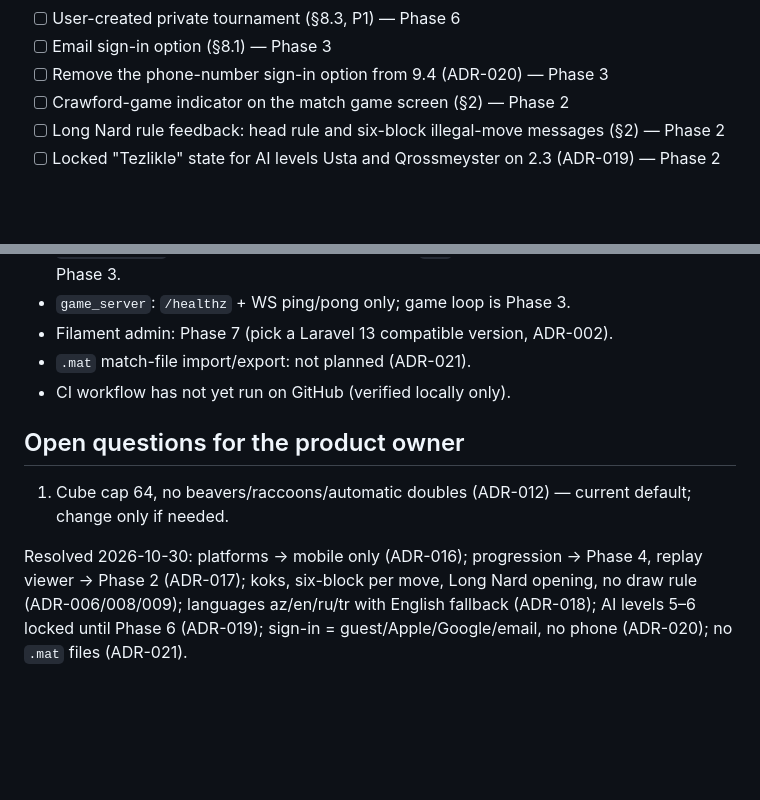
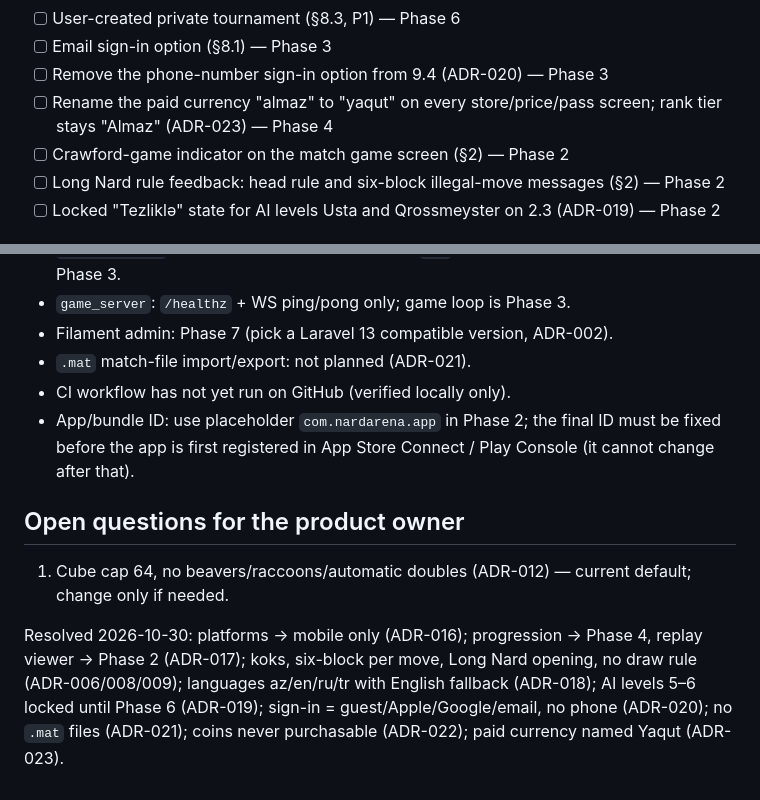
Before and after one commit to corbelry/nard, a Markdown page: docs/ROADMAP.md, 2 parts joined by grey strips. Rendered like a GitHub page; blank space fills up the shorter version.

```diff
--- a/docs/ROADMAP.md
+++ b/docs/ROADMAP.md
@@ -62,6 +62,7 @@ design is updated and re-exported into the skill.
 - [ ] User-created private tournament (§8.3, P1) — Phase 6
 - [ ] Email sign-in option (§8.1) — Phase 3
 - [ ] Remove the phone-number sign-in option from 9.4 (ADR-020) — Phase 3
+- [ ] Rename the paid currency "almaz" to "yaqut" on every store/price/pass screen; rank tier stays "Almaz" (ADR-023) — Phase 4
 - [ ] Crawford-game indicator on the match game screen (§2) — Phase 2
 - [ ] Long Nard rule feedback: head rule and six-block illegal-move messages (§2) — Phase 2
 - [ ] Locked "Tezliklə" state for AI levels Usta and Qrossmeyster on 2.3 (ADR-019) — Phase 2
@@ -87,6 +88,9 @@ design is updated and re-exported into the skill.
 - Filament admin: Phase 7 (pick a Laravel 13 compatible version, ADR-002).
 - `.mat` match-file import/export: not planned (ADR-021).
 - CI workflow has not yet run on GitHub (verified locally only).
+- App/bundle ID: use placeholder `com.nardarena.app` in Phase 2; the final
+  ID must be fixed before the app is first registered in App Store Connect /
+  Play Console (it cannot change after that).
 
 ## Open questions for the product owner
 
@@ -97,4 +101,5 @@ Resolved 2026-10-30: platforms → mobile only (ADR-016); progression →
 Phase 4, replay viewer → Phase 2 (ADR-017); koks, six-block per move,
 Long Nard opening, no draw rule (ADR-006/008/009); languages az/en/ru/tr
 with English fallback (ADR-018); AI levels 5–6 locked until Phase 6
-(ADR-019); sign-in = guest/Apple/Google/email, no phone (ADR-020); no `.mat` files (ADR-021).
+(ADR-019); sign-in = guest/Apple/Google/email, no phone (ADR-020); no `.mat` files (ADR-021); coins never purchasable (ADR-022);
+paid currency named Yaqut (ADR-023).
```
Also changed, not shown: docs/DECISIONS.md (+18 -0 lines), docs/SPEC.md (+1 -1 lines).
